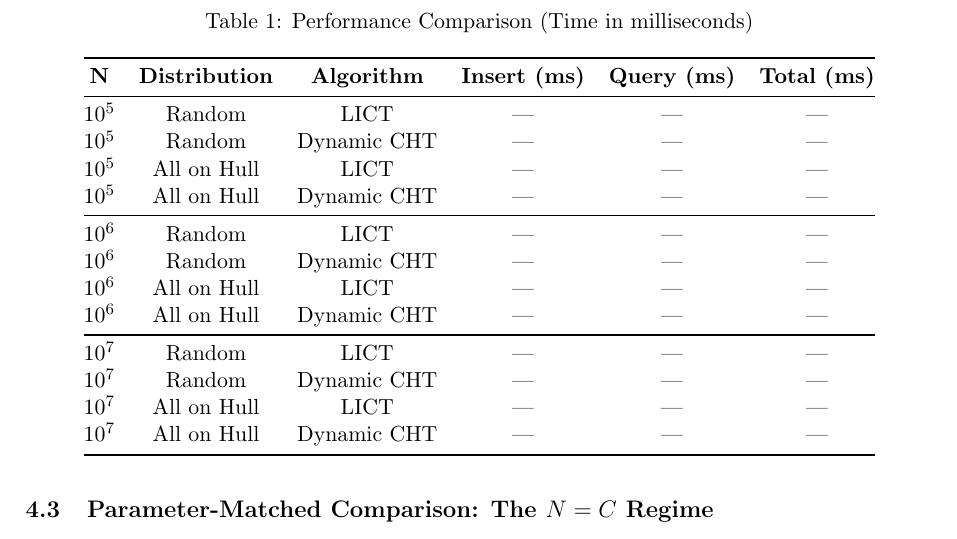
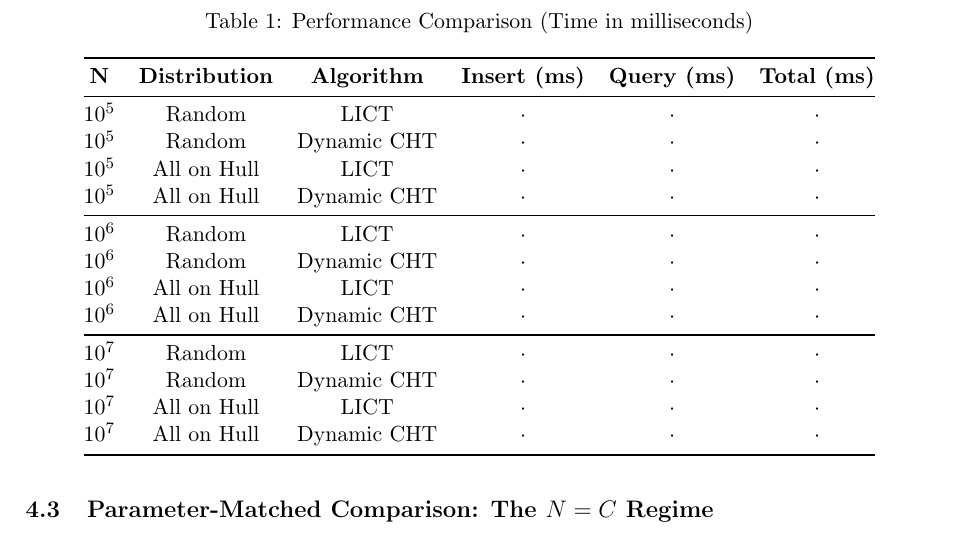
Before and after one commit to chnlich/lichao-tree, a LaTeX paper (doc/report.tex): part of page 9 of 12, cut so that both start at the same text. Compiled offline with pdfLaTeX.

Commit message:
Replace --- placeholders with centered dots in Table 1
The CLAUDE.md rules forbid all dash variants (---, --, \textemdash)
in the paper. Replace em-dash placeholders with $\cdot$ symbols.

Co-Authored-By: Claude Opus 4.6 <noreply@anthropic.com>

```diff
--- a/doc/report.tex
+++ b/doc/report.tex
@@ -514,20 +514,20 @@ Table~\ref{tab:results} presents the performance comparison.
 \toprule
 \textbf{N} & \textbf{Distribution} & \textbf{Algorithm} & \textbf{Insert (ms)} & \textbf{Query (ms)} & \textbf{Total (ms)} \\
 \midrule
-$10^5$ & Random & LICT & --- & --- & --- \\
-$10^5$ & Random & Dynamic CHT & --- & --- & --- \\
-$10^5$ & All on Hull & LICT & --- & --- & --- \\
-$10^5$ & All on Hull & Dynamic CHT & --- & --- & --- \\
+$10^5$ & Random & LICT & $\cdot$ & $\cdot$ & $\cdot$ \\
+$10^5$ & Random & Dynamic CHT & $\cdot$ & $\cdot$ & $\cdot$ \\
+$10^5$ & All on Hull & LICT & $\cdot$ & $\cdot$ & $\cdot$ \\
+$10^5$ & All on Hull & Dynamic CHT & $\cdot$ & $\cdot$ & $\cdot$ \\
 \midrule
-$10^6$ & Random & LICT & --- & --- & --- \\
-$10^6$ & Random & Dynamic CHT & --- & --- & --- \\
-$10^6$ & All on Hull & LICT & --- & --- & --- \\
-$10^6$ & All on Hull & Dynamic CHT & --- & --- & --- \\
+$10^6$ & Random & LICT & $\cdot$ & $\cdot$ & $\cdot$ \\
+$10^6$ & Random & Dynamic CHT & $\cdot$ & $\cdot$ & $\cdot$ \\
+$10^6$ & All on Hull & LICT & $\cdot$ & $\cdot$ & $\cdot$ \\
+$10^6$ & All on Hull & Dynamic CHT & $\cdot$ & $\cdot$ & $\cdot$ \\
 \midrule
-$10^7$ & Random & LICT & --- & --- & --- \\
-$10^7$ & Random & Dynamic CHT & --- & --- & --- \\
-$10^7$ & All on Hull & LICT & --- & --- & --- \\
-$10^7$ & All on Hull & Dynamic CHT & --- & --- & --- \\
+$10^7$ & Random & LICT & $\cdot$ & $\cdot$ & $\cdot$ \\
+$10^7$ & Random & Dynamic CHT & $\cdot$ & $\cdot$ & $\cdot$ \\
+$10^7$ & All on Hull & LICT & $\cdot$ & $\cdot$ & $\cdot$ \\
+$10^7$ & All on Hull & Dynamic CHT & $\cdot$ & $\cdot$ & $\cdot$ \\
 \bottomrule
 \end{tabular}
 \end{table}
```
Also changed, not shown: doc/report.pdf.
